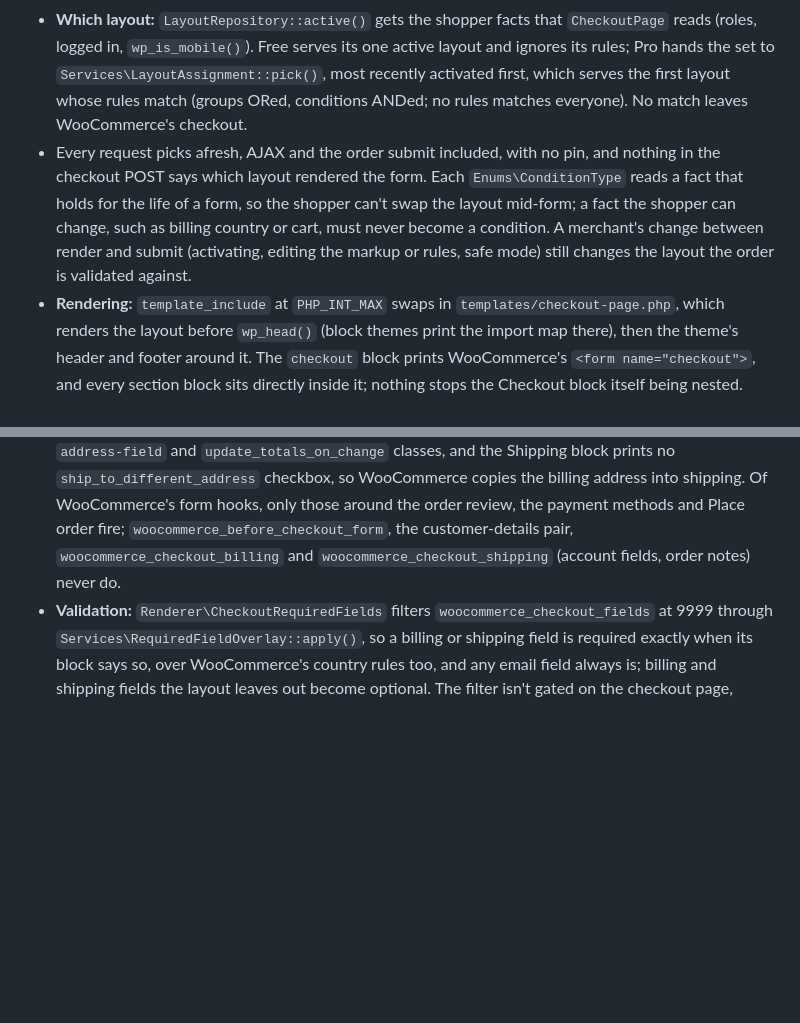
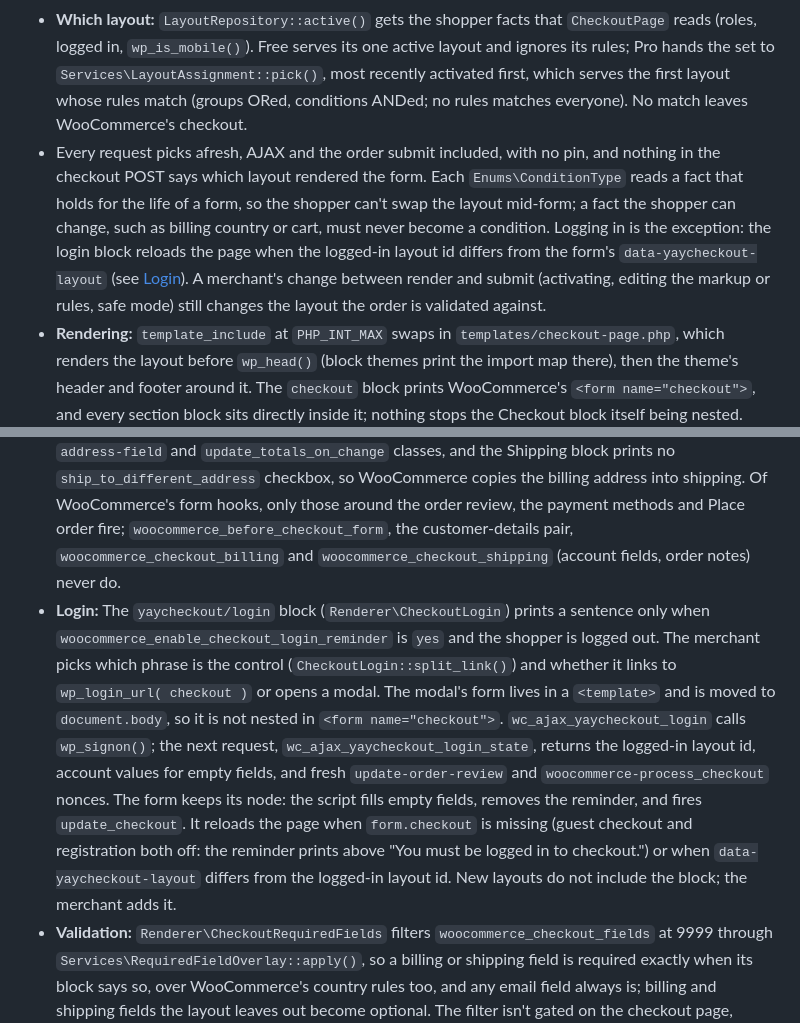
Before and after one commit to YayCommerce/YayCheckout, a Markdown page: docs/architecture.md, 2 parts joined by grey strips. Rendered like a GitHub page; blank space fills up the shorter version.

Commit message:
docs(architecture): describe the checkout login block

```diff
--- a/docs/architecture.md
+++ b/docs/architecture.md
@@ -57,9 +57,10 @@ Commands and hard rules live in [CLAUDE.md](../CLAUDE.md). Citations give a path
 
 - `Renderer\CheckoutPage` takes over the checkout page on `wp` when safe mode is off and a layout resolves. The order-received and order-pay endpoints stay WooCommerce's (`CheckoutPage::on_checkout_page()`). Otherwise WooCommerce is untouched, except that the opt-in `advanced.force_enqueue_checkout_scripts` setting (`Renderer\CheckoutScripts`) still loads WooCommerce's checkout scripts. A preview link resolves its own layout first (see [Preview links](#preview-links)).
 - **Which layout:** `LayoutRepository::active()` gets the shopper facts that `CheckoutPage` reads (roles, logged in, `wp_is_mobile()`). Free serves its one active layout and ignores its rules; Pro hands the set to `Services\LayoutAssignment::pick()`, most recently activated first, which serves the first layout whose rules match (groups ORed, conditions ANDed; no rules matches everyone). No match leaves WooCommerce's checkout.
-- Every request picks afresh, AJAX and the order submit included, with no pin, and nothing in the checkout POST says which layout rendered the form. Each `Enums\ConditionType` reads a fact that holds for the life of a form, so the shopper can't swap the layout mid-form; a fact the shopper can change, such as billing country or cart, must never become a condition. A merchant's change between render and submit (activating, editing the markup or rules, safe mode) still changes the layout the order is validated against.
+- Every request picks afresh, AJAX and the order submit included, with no pin, and nothing in the checkout POST says which layout rendered the form. Each `Enums\ConditionType` reads a fact that holds for the life of a form, so the shopper can't swap the layout mid-form; a fact the shopper can change, such as billing country or cart, must never become a condition. Logging in is the exception: the login block reloads the page when the logged-in layout id differs from the form's `data-yaycheckout-layout` (see [Login](#storefront)). A merchant's change between render and submit (activating, editing the markup or rules, safe mode) still changes the layout the order is validated against.
 - **Rendering:** `template_include` at `PHP_INT_MAX` swaps in `templates/checkout-page.php`, which renders the layout before `wp_head()` (block themes print the import map there), then the theme's header and footer around it. The `checkout` block prints WooCommerce's `<form name="checkout">`, and every section block sits directly inside it; nothing stops the Checkout block itself being nested. `Renderer\DesignStyles` prints the design as `--yaycheckout-*` custom properties for the sections the merchant turned on, then the custom CSS; no stylesheet reads the properties yet, so only the custom CSS changes the storefront.
 - **Fields:** Field blocks call `woocommerce_form_field()` with no value and without WooCommerce's `address-field` and `update_totals_on_change` classes, and the Shipping block prints no `ship_to_different_address` checkbox, so WooCommerce copies the billing address into shipping. Of WooCommerce's form hooks, only those around the order review, the payment methods and Place order fire; `woocommerce_before_checkout_form`, the customer-details pair, `woocommerce_checkout_billing` and `woocommerce_checkout_shipping` (account fields, order notes) never do.
+- **Login:** The `yaycheckout/login` block (`Renderer\CheckoutLogin`) prints a sentence only when `woocommerce_enable_checkout_login_reminder` is `yes` and the shopper is logged out. The merchant picks which phrase is the control (`CheckoutLogin::split_link()`) and whether it links to `wp_login_url( checkout )` or opens a modal. The modal's form lives in a `<template>` and is moved to `document.body`, so it is not nested in `<form name="checkout">`. `wc_ajax_yaycheckout_login` calls `wp_signon()`; the next request, `wc_ajax_yaycheckout_login_state`, returns the logged-in layout id, account values for empty fields, and fresh `update-order-review` and `woocommerce-process_checkout` nonces. The form keeps its node: the script fills empty fields, removes the reminder, and fires `update_checkout`. It reloads the page when `form.checkout` is missing (guest checkout and registration both off: the reminder prints above "You must be logged in to checkout.") or when `data-yaycheckout-layout` differs from the logged-in layout id. New layouts do not include the block; the merchant adds it.
 - **Validation:** `Renderer\CheckoutRequiredFields` filters `woocommerce_checkout_fields` at 9999 through `Services\RequiredFieldOverlay::apply()`, so a billing or shipping field is required exactly when its block says so, over WooCommerce's country rules too, and any email field always is; billing and shipping fields the layout leaves out become optional. The filter isn't gated on the checkout page, because the checkout POST validates before `is_page()` works, so it applies to any classic checkout form on the site. `assets/js/checkout-field-requirements.js` re-applies flags and labels after WooCommerce's `address-i18n.js` resets them on a country change.
 - **Extra fields and fragments:** `Renderer\CheckoutExtraFields` reads the served layout's extra fields (`LayoutMarkupReader::extra_fields()`), checks them with `Services\ExtraFieldSubmission::collect()` and stores them as order meta on `woocommerce_checkout_create_order`; like the overlay, it runs on any classic checkout. A Key must match `LayoutMarkupReader::EXTRA_FIELD_KEY_PATTERN`, because a leading underscore reaches WooCommerce's internal order setters. `Renderer\CheckoutFragments` swaps the shipping-rate and payment fragments only for sections `LayoutMarkupReader::slots()` finds in the layout; a Slot block's name counts as a section.
 
```
Also changed, not shown: docs/backlog/2026-10-05-account-fields-and-checkout-form-hooks-never-render.md (+2 -2 lines), docs/plans/2026-10-06-checkout-login-block.md (added, +188 -0 lines).
